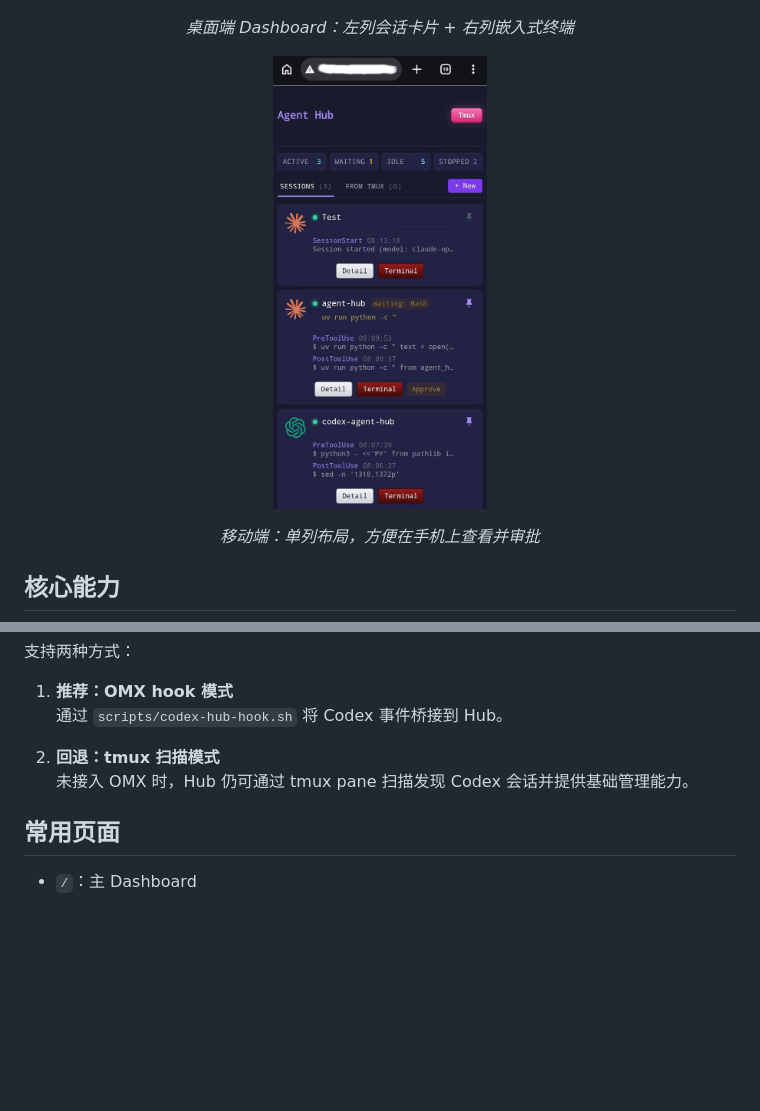
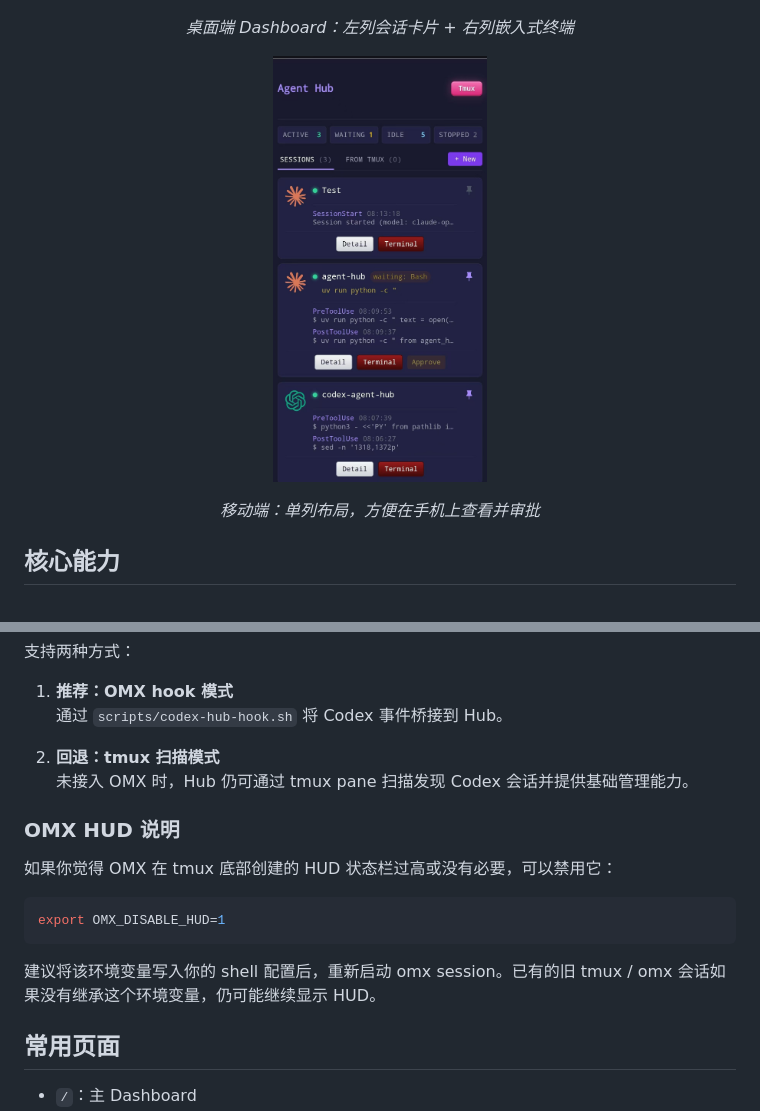
Before and after one commit to BoZhen/agent-hub, a Markdown page: README.md, 2 parts joined by grey strips. Rendered like a GitHub page; pictures changed too: figs/phone-view.jpg; blank space fills up the shorter version.

Commit message:
Document OMX HUD disable workaround and refresh mobile preview
Update the README with the practical OMX HUD disable setting so users can hide the oversized tmux status pane, and include the latest mobile screenshot update in the same documentation refresh.

Constraint: Keep the untracked UI redesign note out of this commit
Rejected: Commit all working tree files together | user explicitly asked to ignore the untracked UI document
Confidence: high
Scope-risk: narrow
Reversibility: clean
Directive: Keep README focused on user-facing usage notes; deeper architecture details belong in DESIGN.md
Tested: Reviewed README diff and git status before commit
Not-tested: Runtime verification of the updated phone screenshot in GitHub rendering

````diff
--- a/README.md
+++ b/README.md
@@ -53,6 +53,16 @@ Claude 通过本地 hooks 将事件推送到 Hub。推荐按 `SETUP.md` 或本
 2. **回退：tmux 扫描模式**
    未接入 OMX 时，Hub 仍可通过 tmux pane 扫描发现 Codex 会话并提供基础管理能力。
 
+### OMX HUD 说明
+
+如果你觉得 OMX 在 tmux 底部创建的 HUD 状态栏过高或没有必要，可以禁用它：
+
+```bash
+export OMX_DISABLE_HUD=1
+```
+
+建议将该环境变量写入你的 shell 配置后，重新启动 omx session。已有的旧 tmux / omx 会话如果没有继承这个环境变量，仍可能继续显示 HUD。
+
 ## 常用页面
 
 - `/`：主 Dashboard
````
